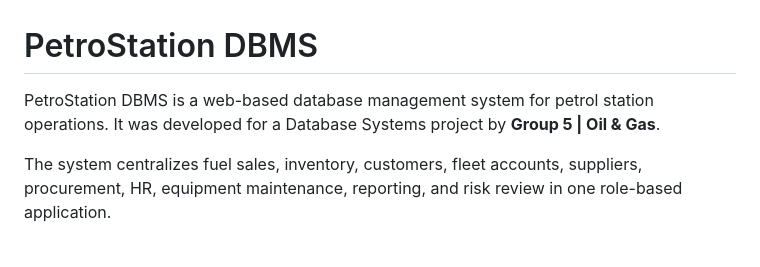
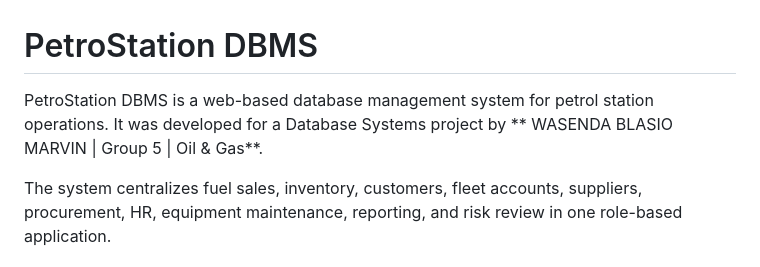
Before and after one commit to marvin-2025bcs185/Petro-Station-DBMS, a Markdown page: README.md, the part around the change. GitHub-like rendering.

Commit message:
Update author name in README.md

```diff
--- a/README.md
+++ b/README.md
@@ -1,6 +1,6 @@
 # PetroStation DBMS
 
-PetroStation DBMS is a web-based database management system for petrol station operations. It was developed for a Database Systems project by **Group 5 | Oil & Gas**.
+PetroStation DBMS is a web-based database management system for petrol station operations. It was developed for a Database Systems project by ** WASENDA BLASIO MARVIN | Group 5 | Oil & Gas**.
 
 The system centralizes fuel sales, inventory, customers, fleet accounts, suppliers, procurement, HR, equipment maintenance, reporting, and risk review in one role-based application.
 
```
